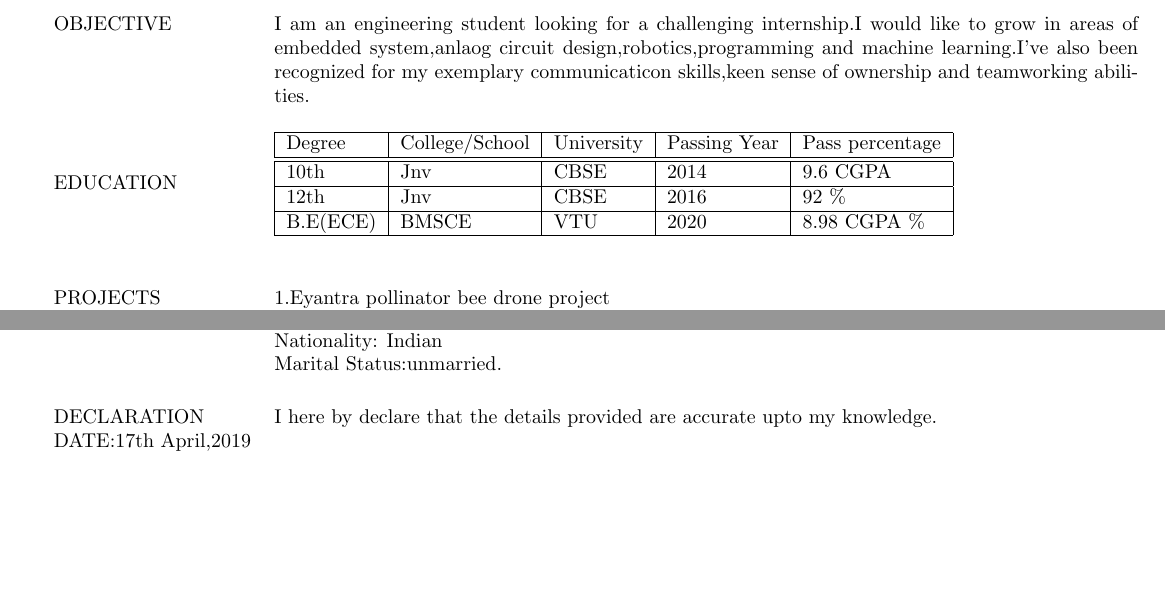
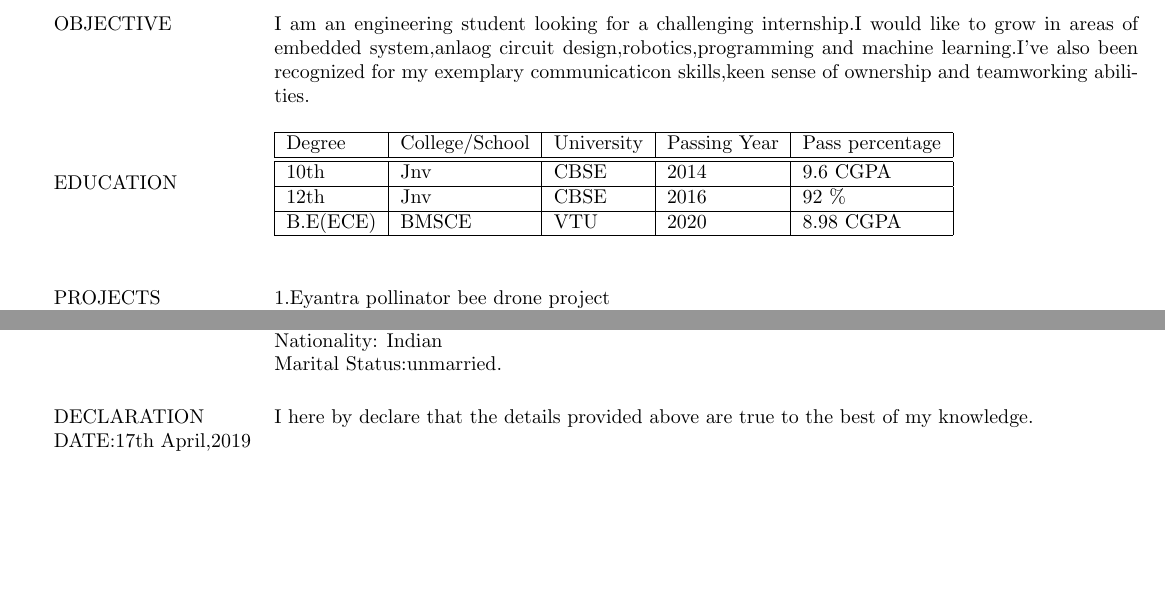
Before and after one commit to amith-shetty/AmithAShetty_Resume, a LaTeX CV (resume.tex): two parts of pages 1 and 2 of 2, joined at a grey line, cut so that both start at the same text. Compiled offline with pdfLaTeX.

Commit message:
removed extra percentage in cgpa

```diff
--- a/resume.tex
+++ b/resume.tex
@@ -63,7 +63,7 @@
 \hline
 12th & Jnv & CBSE & 2016 & 92 \%  \\
 \hline
-B.E(ECE) & BMSCE & VTU & 2020 & 8.98 CGPA \%  \\
+B.E(ECE) & BMSCE & VTU & 2020 & 8.98 CGPA   \\
 \hline
 
 	\end{tabular}
@@ -230,7 +230,7 @@ B.E(ECE) & BMSCE & VTU & 2020 & 8.98 CGPA \%  \\
 
 	\end{minipage}
 	\begin{minipage}[t][2cm][t]{0.8\textwidth}
-			I here by declare that the details provided are accurate upto my knowledge.
+			I here by declare that the details provided above are true to the best of my knowledge.
 
 	\end{minipage}
 
```
Also changed, not shown: resume.pdf, 2 other files.
